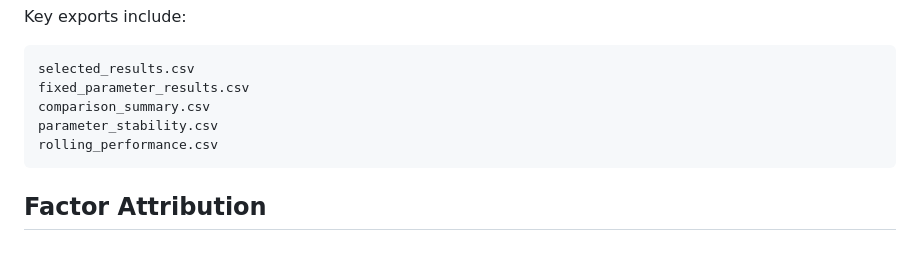
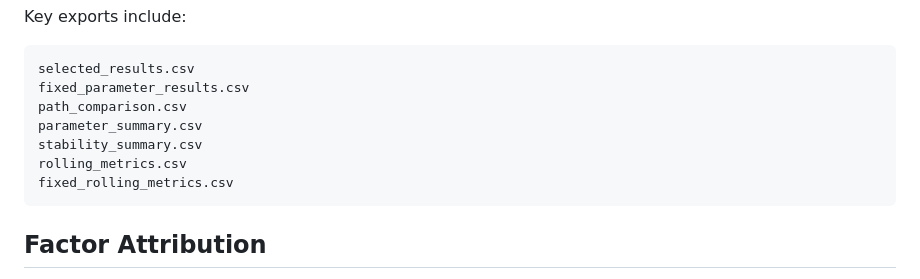
Before and after one commit to johnA750/Systematic-Equity-Research-Platform, a Markdown page: README.md, the part around the change. GitHub-like rendering; blank space fills up the shorter version.

````diff
--- a/README.md
+++ b/README.md
@@ -103,9 +103,11 @@ Key exports include:
 ```text
 selected_results.csv
 fixed_parameter_results.csv
-comparison_summary.csv
-parameter_stability.csv
-rolling_performance.csv
+path_comparison.csv
+parameter_summary.csv
+stability_summary.csv
+rolling_metrics.csv
+fixed_rolling_metrics.csv
 ```
 
 ## Factor Attribution
````
